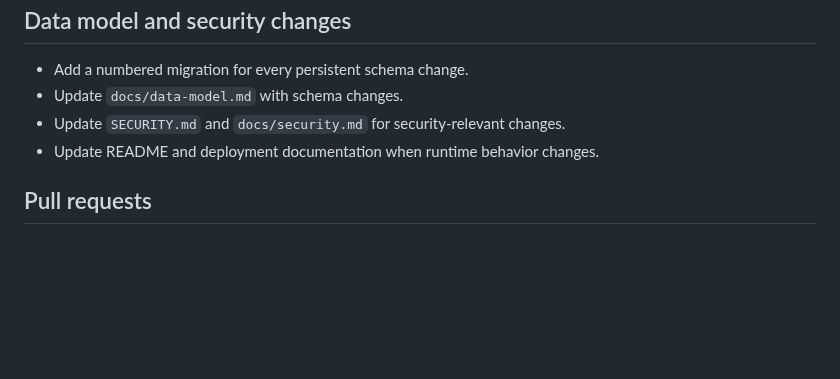
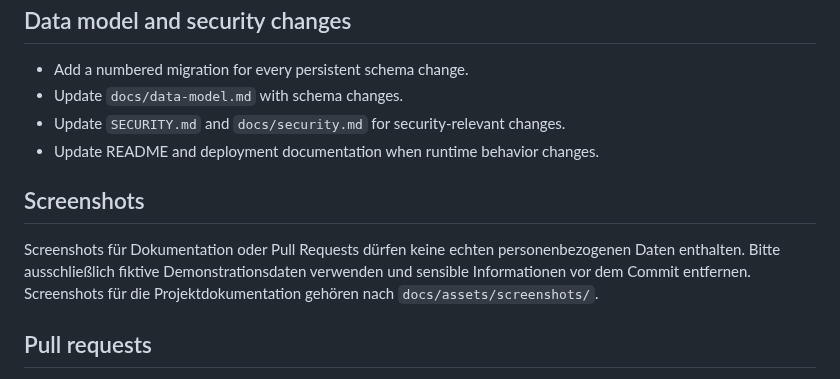
Before and after one commit to hackepeter87/betreuungskalender, a Markdown page: CONTRIBUTING.md, the part around the change. GitHub-like rendering; blank space fills up the shorter version.

```diff
--- a/CONTRIBUTING.md
+++ b/CONTRIBUTING.md
@@ -49,6 +49,14 @@ npm run build
 - Update `SECURITY.md` and `docs/security.md` for security-relevant changes.
 - Update README and deployment documentation when runtime behavior changes.
 
+## Screenshots
+
+Screenshots für Dokumentation oder Pull Requests dürfen keine echten
+personenbezogenen Daten enthalten. Bitte ausschließlich fiktive
+Demonstrationsdaten verwenden und sensible Informationen vor dem Commit
+entfernen. Screenshots für die Projektdokumentation gehören nach
+`docs/assets/screenshots/`.
+
 ## Pull requests
 
 Explain the user-visible behavior, migration impact, tests performed, and
```
Also changed, not shown: README.md (+24 -6 lines), docs/screenshots.md (+21 -12 lines), docs/assets/screenshots/dashboard-desktop.png (added), 1 other file.
